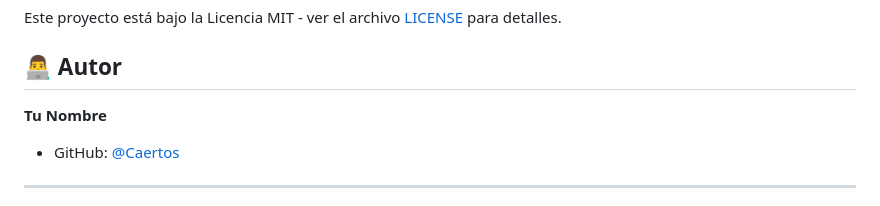
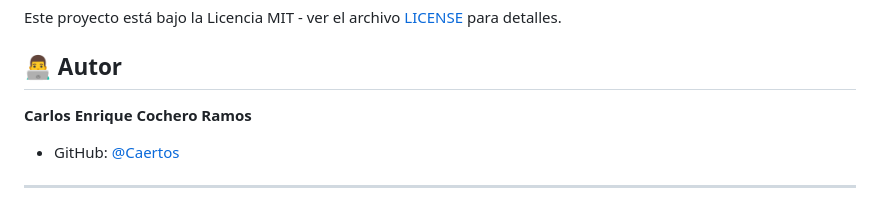
Before and after one commit to Caertos/calculadora-docker, a Markdown page: README.md, the part around the change. GitHub-like rendering.

Commit message:
Actualizar información del autor en el README.md

```diff
--- a/README.md
+++ b/README.md
@@ -253,7 +253,7 @@ Este proyecto está bajo la Licencia MIT - ver el archivo [LICENSE](LICENSE) par
 
 ## 👨‍💻 Autor
 
-**Tu Nombre**
+**Carlos Enrique Cochero Ramos**
 - GitHub: [@Caertos](https://github.com/Caertos)
 
 ---
```
